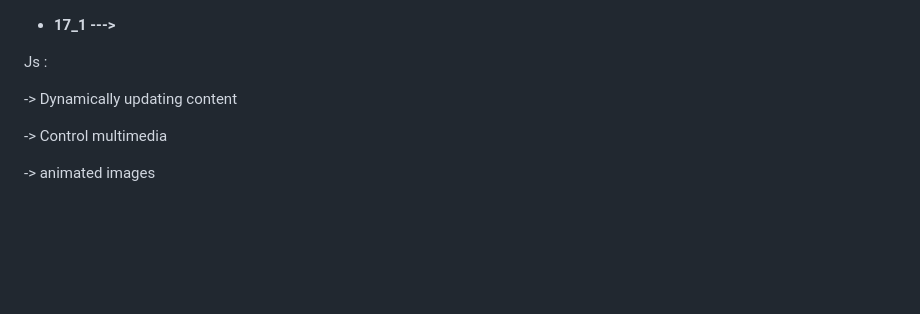
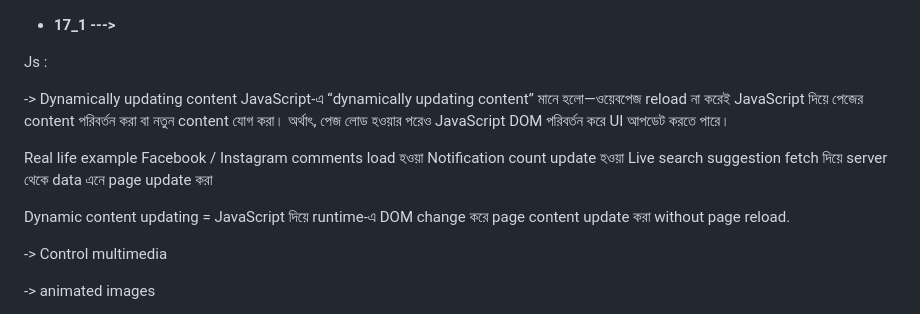
Before and after one commit to moin-zaman/PHero-AllModule, a Markdown page: Milestone_4/Module_16/17_1 ---.md, the part around the change. GitHub-like rendering; blank space fills up the shorter version.

Commit message:
module 17 note updated

```diff
--- a/Milestone_4/Module_16/17_1 ---.md
+++ b/Milestone_4/Module_16/17_1 ---.md
@@ -5,6 +5,15 @@
 Js :
 
 -> Dynamically updating content
+JavaScript-এ “dynamically updating content” মানে হলো—ওয়েবপেজ reload না করেই JavaScript দিয়ে পেজের content পরিবর্তন করা বা নতুন content যোগ করা। অর্থাৎ, পেজ লোড হওয়ার পরেও JavaScript DOM পরিবর্তন করে UI আপডেট করতে পারে।
+
+Real life example
+Facebook / Instagram comments load হওয়া
+Notification count update হওয়া
+Live search suggestion
+fetch দিয়ে server থেকে data এনে page update করা
+
+Dynamic content updating = JavaScript দিয়ে runtime-এ DOM change করে page content update করা without page reload.
 
 -> Control multimedia
 
```
